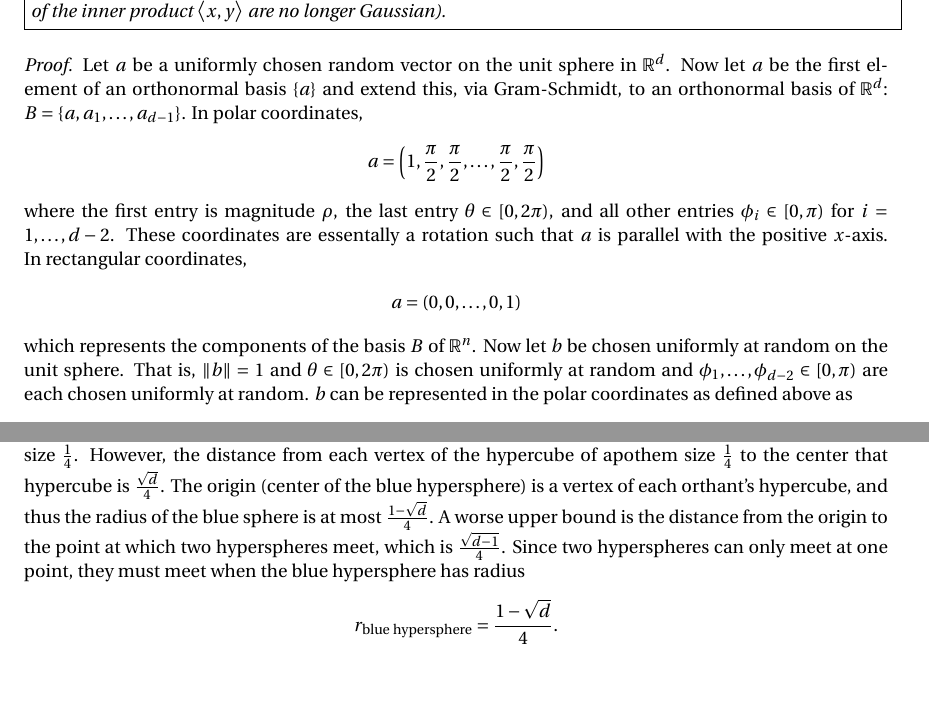
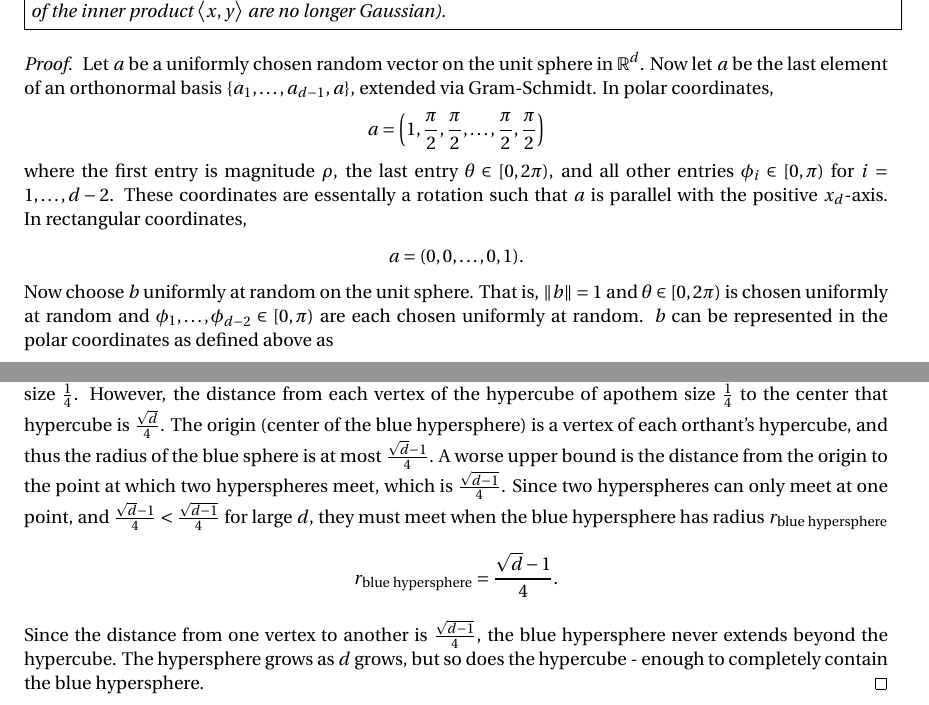
Before and after one commit to mathman33/UCD_Math280-Big_Data, a LaTeX document (hw_1-apr_18/hw_1.tex): two parts of pages 2 and 3 of 4, joined at a grey line, cut so that both start at the same text. Compiled offline with pdfLaTeX.

Commit message:
finished problems 1, 2, 3

```diff
--- a/hw_1-apr_18/hw_1.tex
+++ b/hw_1-apr_18/hw_1.tex
@@ -116,15 +116,15 @@
 
 \emph{Note: In your theorem you need to formalize what ``almost orthogonal'' means (what it means will come out of your proof ). You first need to select a probability distribution of your choice and apply an appropriate concentration inequality (but keep in mind that if e.g.~$x$ and $y$ are Gaussian random vectors, then the entries of the inner product $\VEC{x}{y}$ are no longer Gaussian).}}
 \begin{proof}
-    Let $a$ be a uniformly chosen random vector on the unit sphere in $\Rl^d$.  Now let $a$ be the first element of an orthonormal basis $\{a\}$ and extend this, via Gram-Schmidt, to an orthonormal basis of $\Rl^d$: $B = \{a, a_1, \dots, a_{d-1}\}$.  In polar coordinates,
+    Let $a$ be a uniformly chosen random vector on the unit sphere in $\Rl^d$.  Now let $a$ be the last element of an orthonormal basis $\{a_1, \dots, a_{d-1}, a\}$, extended via Gram-Schmidt.  In polar coordinates,
     \begin{align*}
         a = \qty(1, \frac{\pi}{2}, \frac{\pi}{2}, \dots, \frac{\pi}{2}, \frac{\pi}{2})
     \end{align*}
-    where the first entry is magnitude $\rho$, the last entry $\theta \in [0, 2\pi)$, and all other entries $\phi_i \in [0, \pi)$ for $i = 1, \dots, d-2$.  These coordinates are essentally a rotation such that $a$ is parallel with the positive $x$-axis.  In rectangular coordinates,
+    where the first entry is magnitude $\rho$, the last entry $\theta \in [0, 2\pi)$, and all other entries $\phi_i \in [0, \pi)$ for $i = 1, \dots, d-2$.  These coordinates are essentally a rotation such that $a$ is parallel with the positive $x_d$-axis.  In rectangular coordinates,
     \begin{align*}
-        a = (0, 0, \dots, 0, 1)
+        a = (0, 0, \dots, 0, 1).
     \end{align*}
-    which represents the components of the basis $B$ of $\Rl^n$.  Now let $b$ be chosen uniformly at random on the unit sphere.  That is, $\norm{b} = 1$ and $\theta \in [0,2\pi)$ is chosen uniformly at random and $\phi_1, \dots, \phi_{d-2} \in [0, \pi)$ are each chosen uniformly at random.  $b$ can be represented in the polar coordinates as defined above as
+    Now choose $b$ uniformly at random on the unit sphere.  That is, $\norm{b} = 1$ and $\theta \in [0,2\pi)$ is chosen uniformly at random and $\phi_1, \dots, \phi_{d-2} \in [0, \pi)$ are each chosen uniformly at random.  $b$ can be represented in the polar coordinates as defined above as
     \begin{align*}
         b = \qty(1, \phi_1, \phi_2, \dots, \phi_{d-2}, \theta)
     \end{align*}
@@ -194,10 +194,11 @@ Obviously we can do this for increasing dimension $d$.  What happens with the bl
 \end{figure}
 
 \begin{proof}
-    In a given orthant, the hypersphere of radius $\frac{1}{4}$ is always tangent to the hypercube of apothem size $\frac{1}{4}$.  However, the distance from each vertex of the hypercube of apothem size $\frac{1}{4}$ to the center that hypercube is $\frac{\sqrt{d}}{4}$.  The origin (center of the blue hypersphere) is a vertex of each orthant's hypercube, and thus the radius of the blue sphere is at most $\frac{1 - \sqrt{d}}{4}$.  A worse upper bound is the distance from the origin to the point at which two hyperspheres meet, which is $\frac{\sqrt{d-1}}{4}$.  Since two hyperspheres can only meet at one point, they must meet when the blue hypersphere has radius
+    In a given orthant, the hypersphere of radius $\frac{1}{4}$ is always tangent to the hypercube of apothem size $\frac{1}{4}$.  However, the distance from each vertex of the hypercube of apothem size $\frac{1}{4}$ to the center that hypercube is $\frac{\sqrt{d}}{4}$.  The origin (center of the blue hypersphere) is a vertex of each orthant's hypercube, and thus the radius of the blue sphere is at most $\frac{\sqrt{d} - 1}{4}$.  A worse upper bound is the distance from the origin to the point at which two hyperspheres meet, which is $\frac{\sqrt{d-1}}{4}$.  Since two hyperspheres can only meet at one point, and $\frac{\sqrt{d} - 1}{4} < \frac{\sqrt{d-1}}{4}$ for large $d$, they must meet when the blue hypersphere has radius $r_{\text{blue hypersphere}}$
     \begin{align*}
-        r_{\text{blue hypersphere}} = \frac{1 - \sqrt{d}}{4}.
+        r_{\text{blue hypersphere}} = \frac{\sqrt{d} - 1}{4}.
     \end{align*}
+    Since the distance from one vertex to another is $\frac{\sqrt{d-1}}{4}$, the blue hypersphere never extends beyond the hypercube.  The hypersphere grows as $d$ grows, but so does the hypercube - enough to completely contain the blue hypersphere.
 \end{proof}
 
 
```
Also changed, not shown: hw_1-apr_18/hw_1.pdf, hw_1-apr_18/hw_1.tex (2 more changed lines), 3 other files.
